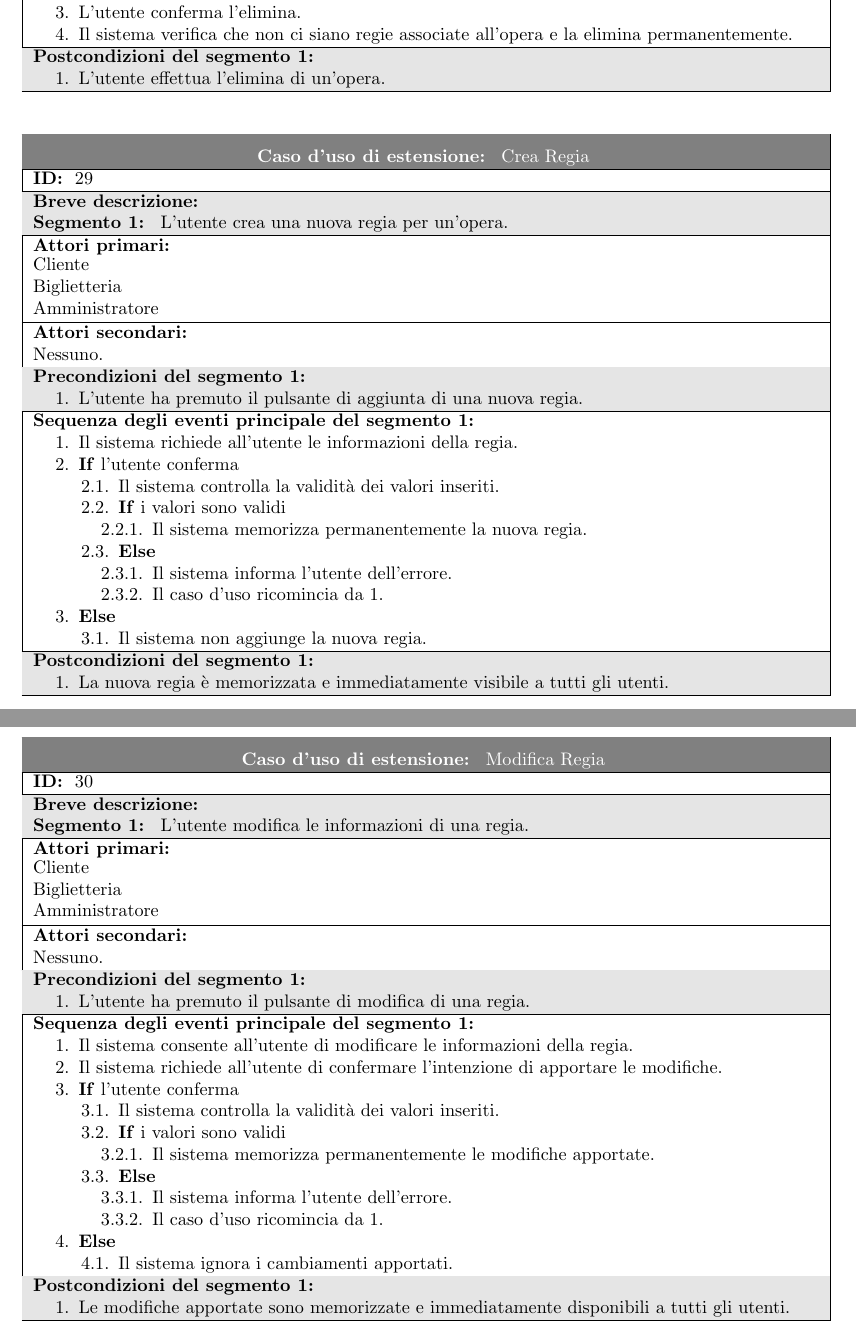
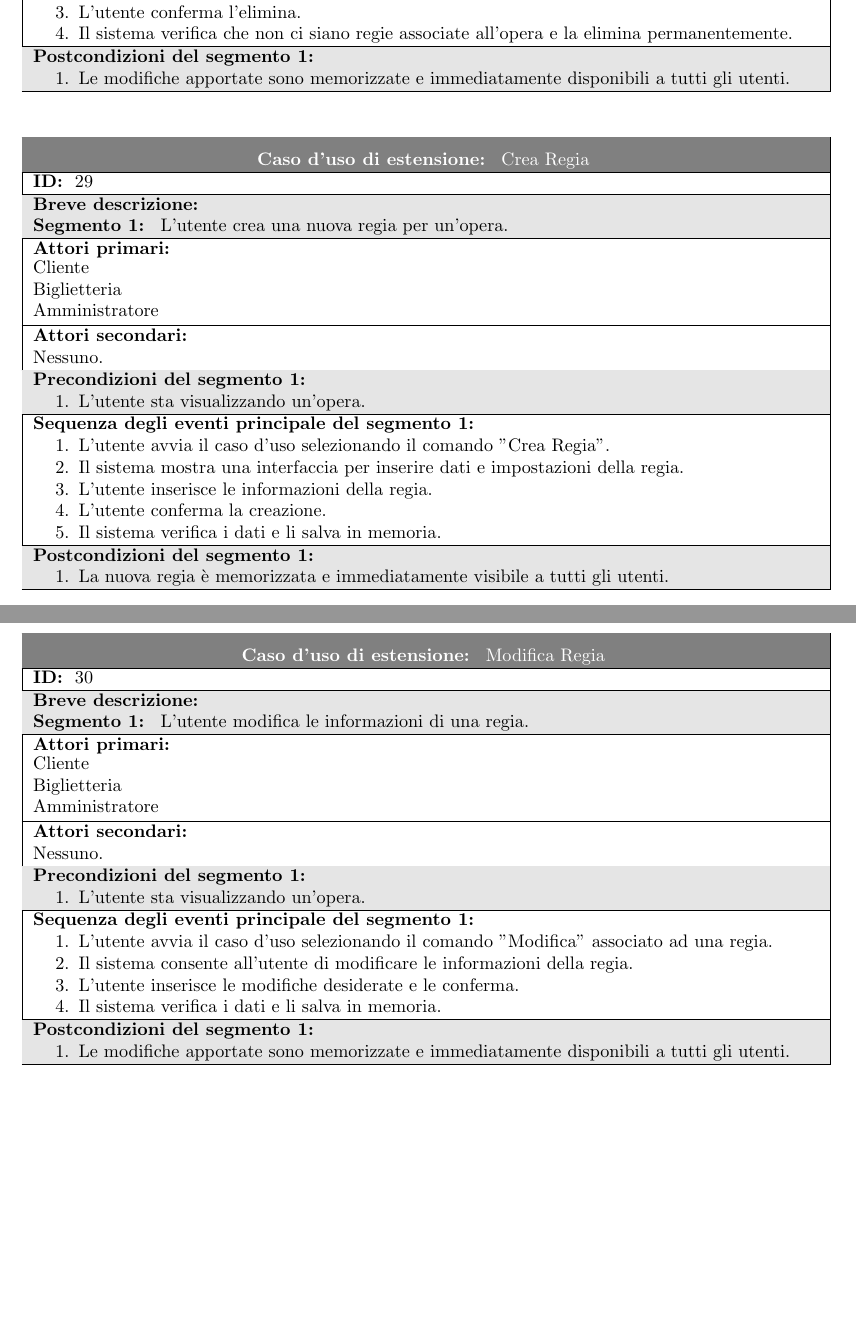
Before and after one commit to Tell-Team/Tell-App, a LaTeX document (tesina/Tesina.tex, which reads tesina/ucdescriptions/amministratore.tex, tesina/ucdescriptions/biglietteria.tex): two parts of pages 25 and 26 of 34 before the commit and two parts of pages 25 and 26 of 33 after it, joined at a grey line, cut so that both start at the same text, the shorter picture padded with empty space. Compiled offline with pdfLaTeX.

Commit message:
Update casi d'uso
Corrette alcune frasi ed aggiunte osservazioni.

```diff
--- a/tesina/ucdescriptions/amministratore.tex
+++ b/tesina/ucdescriptions/amministratore.tex
@@ -27,7 +27,7 @@
 
 }{	% Breve descrizione
 	L'utente crea un'istanza di opera svolta nel teatro.
-    % - Da discutere
+    % - DISCUTERE: "istanza" non è il termine appropriato.
 
 }{	% Attori Primari
 	\attori
@@ -41,7 +40,7 @@
 
 }{	% Sequenza Eventi Principale
 	\begin{enumerate}
-        \item L'utente avvia il caso d'uso selezionando il comando Creazione.
+        \item L'utente avvia il caso d'uso selezionando il comando "Crea Opera".
         \item Il sistema mostra una interfaccia per inserire dati e impostazioni dell'opera.
         \item L'utente inserisce le informazioni dell'opera.
         \item L'utente conferma la creazione.
@@ -88,3 +85,4 @@
 
 }{	% Postcondizioni
 	\begin{enumerate}
+        \item Le modifiche apportate sono memorizzate e immediatamente disponibili a tutti gli utenti.
@@ -108,14 +105,13 @@
 
 }{	% Precondizioni
 	\begin{enumerate}
-        \item L'utente è autenticato come Amministratore.
         \item L'utente si trova nella sezione Informazioni.
         % "si trova"(5)
     \end{enumerate}
 
 }{	% Sequenza Eventi Principale
 	\begin{enumerate}
-        \item L'utente avvia il caso d'uso selezionando il comando Elimina associato ad un'opera.
+        \item L'utente avvia il caso d'uso selezionando il comando "Elimina" associato ad un'opera.
         \item Il sistema richiede all'utente di confermare l'intenzione di eliminare l'opera.
         \item L'utente conferma l'elimina.
         \item Il sistema verifica che non ci siano regie associate all'opera e la elimina permanentemente.
@@ -124,7 +120,7 @@
 
 }{	% Postcondizioni
 	\begin{enumerate}
-        \item L'utente effettua l'elimina di un'opera.
+        \item Le modifiche apportate sono memorizzate e immediatamente disponibili a tutti gli utenti.
     \end{enumerate}
 
 } }
@@ -143,30 +139,17 @@
 	\attori
 
 }{	% Precondizioni
-	\begin{enumerate}
-        \item L'utente ha premuto il pulsante di aggiunta di una nuova regia.
+    \begin{enumerate}
+        \item L'utente sta visualizzando un'opera.
     \end{enumerate}
 
 }{	% Sequenza Eventi Principale
-	\begin{enumerate}
-        \item Il sistema richiede all'utente le informazioni della regia. \label{beginning}
-        \item \textbf{If} l'utente conferma
-            \begin{enumerate}
-                \item Il sistema controlla la validità dei valori inseriti.
-                \item \textbf{If} i valori sono validi
-                    \begin{enumerate}
-                        \item Il sistema memorizza permanentemente la nuova regia.
-                    \end{enumerate}
-                \item \textbf{Else}
-                    \begin{enumerate}
-                        \item Il sistema informa l'utente dell'errore.
-                        \item Il caso d'uso ricomincia da \ref{beginning}
-                    \end{enumerate}
-            \end{enumerate}
-        \item \textbf{Else}
-            \begin{enumerate}
-                \item Il sistema non aggiunge la nuova regia.
-            \end{enumerate}
+    \begin{enumerate}
+        \item L'utente avvia il caso d'uso selezionando il comando "Crea Regia".
+        \item Il sistema mostra una interfaccia per inserire dati e impostazioni della regia.
+        \item L'utente inserisce le informazioni della regia.
+        \item L'utente conferma la creazione.
+        \item Il sistema verifica i dati e li salva in memoria.
     \end{enumerate}
 
 }{	% Postcondizioni
@@ -191,30 +174,15 @@
 
 }{	% Precondizioni
 	\begin{enumerate}
-        \item L'utente ha premuto il pulsante di modifica di una regia.
+        \item L'utente sta visualizzando un'opera.
     \end{enumerate}
 
 }{	% Sequenza Eventi Principale
-	\begin{enumerate}
-        \item Il sistema consente all'utente di modificare le informazioni della regia. \label{start_mod_regia}
-        \item Il sistema richiede all'utente di confermare l'intenzione di apportare le modifiche.
-        \item \textbf{If} l'utente conferma
-            \begin{enumerate}
-                \item Il sistema controlla la validità dei valori inseriti.
-                \item \textbf{If} i valori sono validi
-                    \begin{enumerate}
-                        \item Il sistema memorizza permanentemente le modifiche apportate.
-                    \end{enumerate}
-                \item \textbf{Else}
-                    \begin{enumerate}
-                        \item Il sistema informa l'utente dell'errore.
-                        \item Il caso d'uso ricomincia da \ref{start_mod_regia}
-                    \end{enumerate}
-            \end{enumerate}
-        \item \textbf{Else}
-            \begin{enumerate}
-                \item Il sistema ignora i cambiamenti apportati.
-            \end{enumerate}
+    \begin{enumerate}
+        \item L'utente avvia il caso d'uso selezionando il comando "Modifica" associato ad una regia.
+        \item Il sistema consente all'utente di modificare le informazioni della regia.
+        \item L'utente inserisce le modifiche desiderate e le conferma.
+        \item Il sistema verifica i dati e li salva in memoria.
     \end{enumerate}
 
 }{	% Postcondizioni
@@ -238,4 +206,5 @@
 	\attori
 
 }{	% Precondizioni
-	Nessuna.
+	\begin{enumerate}
+        \item L'utente sta visualizzando un'opera.
@@ -245,2 +215,2 @@
+        \item L'utente avvia il caso d'uso selezionando il comando "Elimina" associato ad una regia.
         \item Il sistema richiede all'utente di confermare l'intenzione di eliminare la regia.
-        \item \textbf{If} l'utente conferma
--- a/tesina/ucdescriptions/biglietteria.tex
+++ b/tesina/ucdescriptions/biglietteria.tex
@@ -323,10 +321,10 @@
 
 }{	% Precondizioni
 	\begin{enumerate}
-        \item L'utente visualizza l'elenco delle prenotazioni.
-        \item L'utente ha premuto il pulsante di assegnamento (come \emph{pagata}).
+        \item L'utente sta visualizzando l'elenco delle prenotazioni.
+        % - CORRIGGERE: È necessario conoscere come funziona Lista Prenotazioni
     \end{enumerate}
 
 }{	% Sequenza Eventi Principale
 	\begin{enumerate}
-        \item Il Sistema chiede conferma all'utente.
+        \item L'utente avvia il caso d'uso selezionando il comando "Segna come \emph{pagata}" associato ad una prenotazione.
```
Also changed, not shown: tesina/ucdescriptions/cliente.tex (+4 -7 lines), tesina/ucdescriptions/amministratore.tex (31 more changed lines), tesina/ucdescriptions/biglietteria.tex (11 more changed lines).
